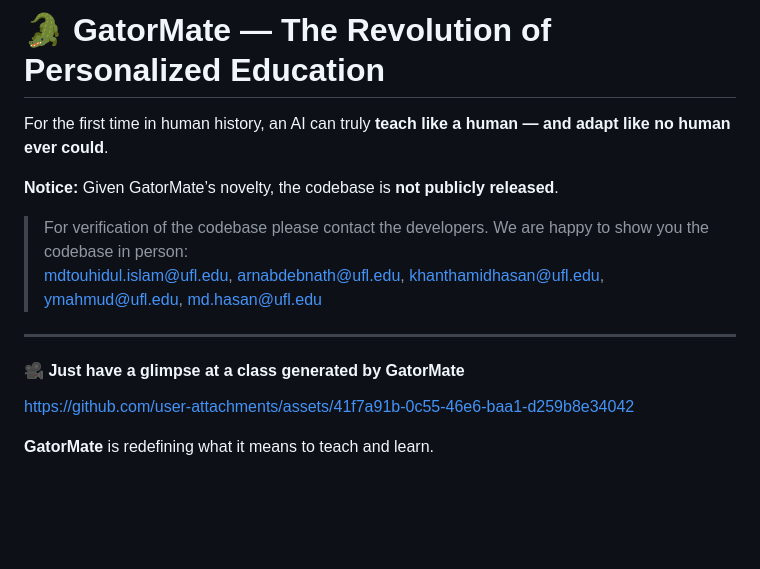
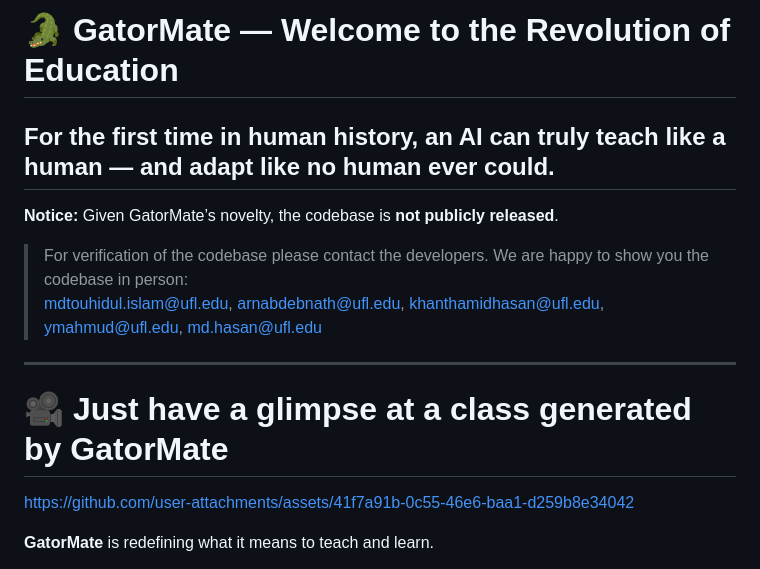
Before and after one commit to touhid-ufl/gator-mate, a Markdown page: README.md, the part around the change. Drawn GitHub-style; blank space fills up the shorter version.

```diff
--- a/README.md
+++ b/README.md
@@ -1,11 +1,11 @@
-# 🐊 GatorMate — The Revolution of Personalized Education
-For the first time in human history, an AI can truly **teach like a human — and adapt like no human ever could**.
+# 🐊 GatorMate — Welcome to the Revolution of Education
+## For the first time in human history, an AI can truly **teach like a human — and adapt like no human ever could**.
 
 **Notice:** Given GatorMate’s novelty, the codebase is **not publicly released**.
 > For verification of the codebase please contact the developers. We are happy to show you the codebase in person:
 > mdtouhidul.islam@ufl.edu, arnabdebnath@ufl.edu, khanthamidhasan@ufl.edu, ymahmud@ufl.edu, md.hasan@ufl.edu
 ---
-#### 🎥 Just have a glimpse at a class generated by GatorMate
+# 🎥 Just have a glimpse at a class generated by GatorMate
 https://github.com/user-attachments/assets/41f7a91b-0c55-46e6-baa1-d259b8e34042
 
 **GatorMate** is redefining what it means to teach and learn.
```
